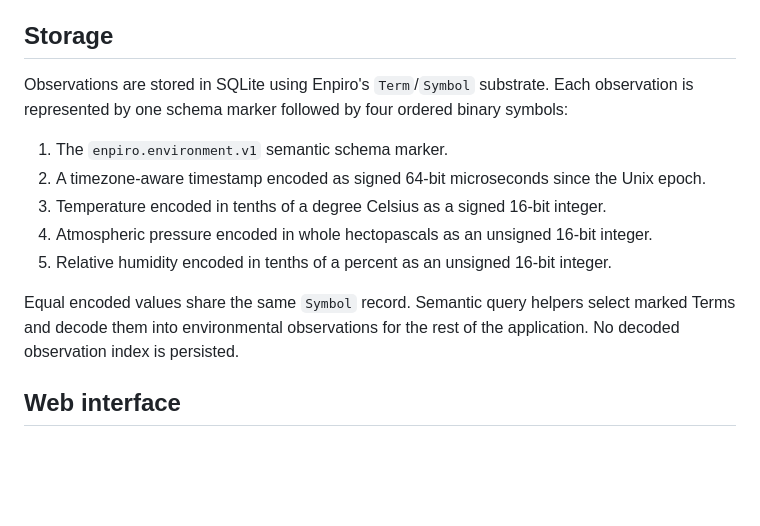
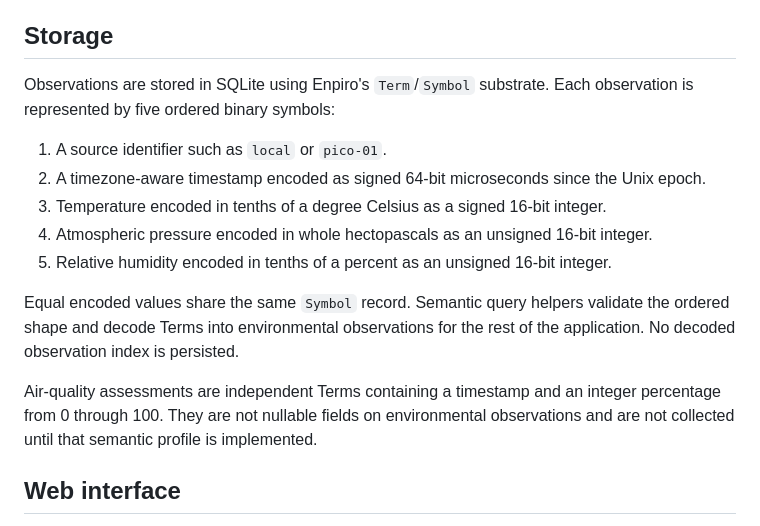
Before and after one commit to niagaracraftsoap/enpiro, a Markdown page: README.md, the part around the change. GitHub-like rendering; blank space fills up the shorter version.

Commit message:
feat: add source-aware environmental semantics

```diff
--- a/README.md
+++ b/README.md
@@ -37,10 +37,9 @@ is made available to dashboards through the JSON API.
 ## Storage
 
 Observations are stored in SQLite using Enpiro's `Term`/`Symbol` substrate.
-Each observation is represented by one schema marker followed by four ordered
-binary symbols:
+Each observation is represented by five ordered binary symbols:
 
-1. The `enpiro.environment.v1` semantic schema marker.
+1. A source identifier such as `local` or `pico-01`.
 2. A timezone-aware timestamp encoded as signed 64-bit microseconds since the
    Unix epoch.
 3. Temperature encoded in tenths of a degree Celsius as a signed 16-bit
@@ -51,8 +50,13 @@ binary symbols:
    integer.
 
 Equal encoded values share the same `Symbol` record. Semantic query helpers
-select marked Terms and decode them into environmental observations for the
-rest of the application. No decoded observation index is persisted.
+validate the ordered shape and decode Terms into environmental observations for
+the rest of the application. No decoded observation index is persisted.
+
+Air-quality assessments are independent Terms containing a timestamp and an
+integer percentage from 0 through 100. They are not nullable fields on
+environmental observations and are not collected until that semantic profile
+is implemented.
 
 ## Web interface
 
```
